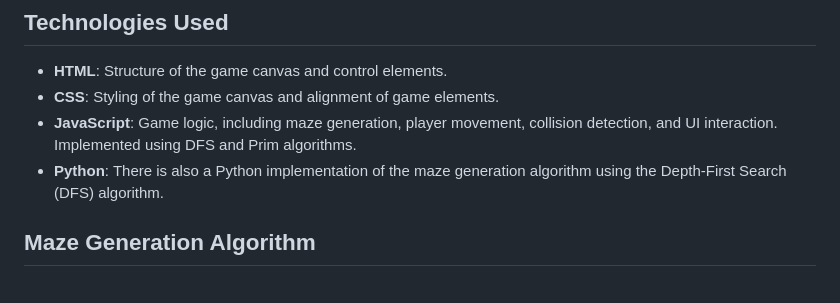
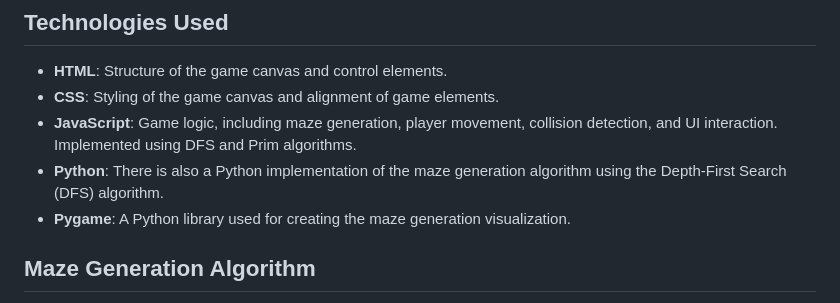
Before and after one commit to hoangsonww/The-Maze-Game, a Markdown page: .github/README.md, the part around the change. GitHub-like rendering.

```diff
--- a/.github/README.md
+++ b/.github/README.md
@@ -28,6 +28,7 @@ Feel free to give it a try at [The Maze Game](https://hoangsonww.github.io/The-M
 - **CSS**: Styling of the game canvas and alignment of game elements.
 - **JavaScript**: Game logic, including maze generation, player movement, collision detection, and UI interaction. Implemented using DFS and Prim algorithms.
 - **Python**: There is also a Python implementation of the maze generation algorithm using the Depth-First Search (DFS) algorithm.
+- **Pygame**: A Python library used for creating the maze generation visualization.
 
 ## Maze Generation Algorithm
 
```
